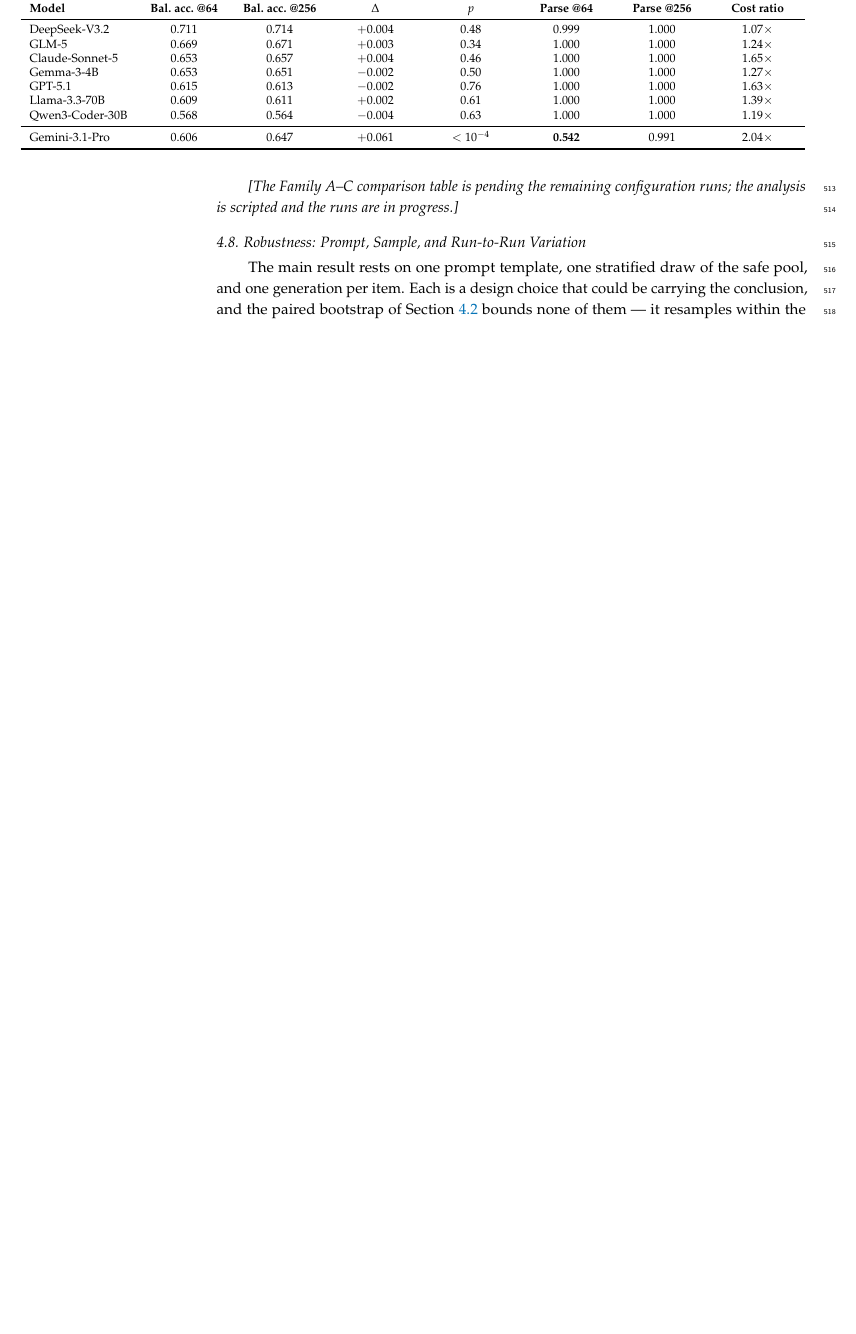
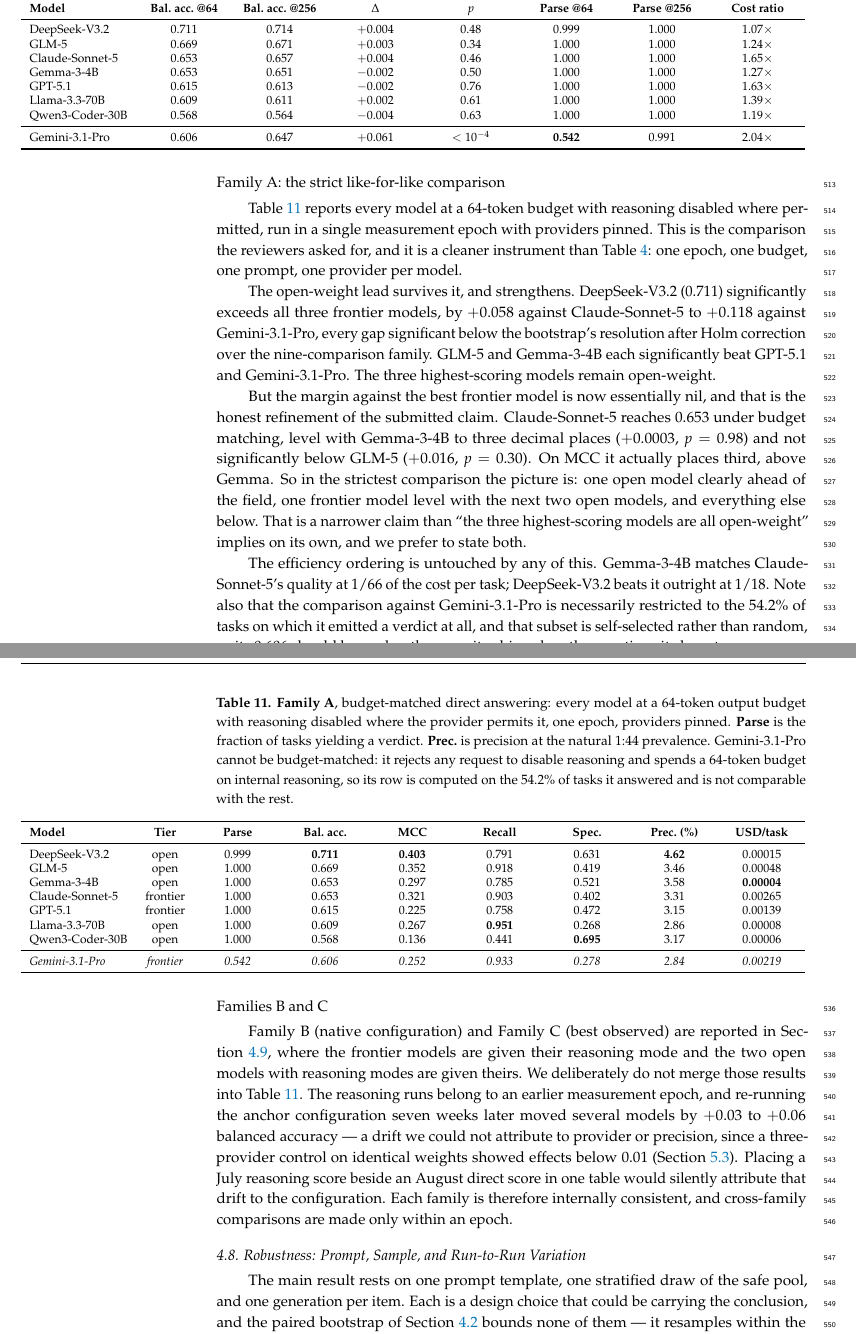
Before and after one commit to patrickdeininger/energytest, a LaTeX paper (main.tex): part of page 17 of 29 before the commit and two parts of pages 17 and 18 of 30 after it, the two joined at a grey line, cut so that both start at the same text, the shorter picture padded with empty space. Compiled offline with pdfLaTeX.

Commit message:
paper: Family A budget-matched comparison (R1, R2#2, R3#6)
Every model at 64 tokens, reasoning disabled where permitted, one epoch,
providers pinned -- a cleaner instrument than the submitted table.

The open-weight lead survives and strengthens: DeepSeek-V3.2 at 0.711
significantly exceeds all three frontier models (+0.058 to +0.118, every gap
below the bootstrap resolution after Holm), and GLM-5 and Gemma each beat GPT-5.1
and Gemini. The three highest-scoring models remain open-weight.

But the margin against the BEST frontier model is essentially nil, and the paper
now says so: Claude-Sonnet-5 reaches 0.653 under budget matching, level with
Gemma to three decimals (p=0.98), not significantly below GLM-5 (p=0.30), and
placing third on MCC. That is a narrower claim than the submitted framing
implied, and both halves are stated.

Families B and C are deliberately NOT merged into this table. The reasoning runs
are an earlier epoch, and re-running the anchor seven weeks later moved several
models by +0.03 to +0.06 -- drift not attributable to provider or precision,
since the three-provider control showed effects below 0.01. Merging epochs would
silently attribute that drift to the configuration. Each family is internally
consistent instead.

Also flags that the Gemini comparison rests on the 54.2% of tasks it answered,
which is self-selected rather than random.

Co-Authored-By: Claude Opus 5 (1M context) <noreply@anthropic.com>
Claude-Session: https://claude.ai/code/session_016qGKzvuimzSeuSbThzxfLP

```diff
--- a/main.tex
+++ b/main.tex
@@ -421,7 +421,39 @@
 \end{adjustwidth}
 \end{table}
 
-\emph{[The Family A--C comparison table is pending the remaining configuration runs; the analysis is scripted and the runs are in progress.]}
+\subsubsection*{Family A: the strict like-for-like comparison}
+Table~\ref{tab:familyA} reports every model at a 64-token budget with reasoning disabled where permitted, run in a single measurement epoch with providers pinned. This is the comparison the reviewers asked for, and it is a cleaner instrument than Table~\ref{tab:results}: one epoch, one budget, one prompt, one provider per model.
+
+The open-weight lead survives it, and strengthens. DeepSeek-V3.2 (0.711) significantly exceeds all three frontier models, by $+0.058$ against Claude-Sonnet-5 to $+0.118$ against Gemini-3.1-Pro, every gap significant below the bootstrap's resolution after Holm correction over the nine-comparison family. GLM-5 and Gemma-3-4B each significantly beat GPT-5.1 and Gemini-3.1-Pro. The three highest-scoring models remain open-weight.
+
+But the margin against the best frontier model is now essentially nil, and that is the honest refinement of the submitted claim. Claude-Sonnet-5 reaches 0.653 under budget matching, level with Gemma-3-4B to three decimal places ($+0.0003$, $p=0.98$) and not significantly below GLM-5 ($+0.016$, $p=0.30$). On MCC it actually places third, above Gemma. So in the strictest comparison the picture is: one open model clearly ahead of the field, one frontier model level with the next two open models, and everything else below. That is a narrower claim than ``the three highest-scoring models are all open-weight'' implies on its own, and we prefer to state both.
+
+The efficiency ordering is untouched by any of this. Gemma-3-4B matches Claude-Sonnet-5's quality at 1/66 of the cost per task; DeepSeek-V3.2 beats it outright at 1/18. Note also that the comparison against Gemini-3.1-Pro is necessarily restricted to the 54.2\% of tasks on which it emitted a verdict at all, and that subset is self-selected rather than random, so its 0.606 should be read as the score it achieved on the questions it chose to answer.
+
+\begin{table}[H]
+\caption{\textbf{Family A}, budget-matched direct answering: every model at a 64-token output budget with reasoning disabled where the provider permits it, one epoch, providers pinned. \textbf{Parse} is the fraction of tasks yielding a verdict. \textbf{Prec.}\ is precision at the natural 1:44 prevalence. Gemini-3.1-Pro cannot be budget-matched: it rejects any request to disable reasoning and spends a 64-token budget on internal reasoning, so its row is computed on the 54.2\% of tasks it answered and is not comparable with the rest.\label{tab:familyA}}
+\begin{adjustwidth}{-\extralength}{0cm}
+\footnotesize
+\begin{tabularx}{\fulllength}{lcCCCCCCC}
+\toprule
+\textbf{Model} & \textbf{Tier} & \textbf{Parse} & \textbf{Bal.\ acc.} & \textbf{MCC} & \textbf{Recall} & \textbf{Spec.} & \textbf{Prec.\ (\%)} & \textbf{USD/task}\\
+\midrule
+DeepSeek-V3.2 & open & 0.999 & \textbf{0.711} & \textbf{0.403} & 0.791 & 0.631 & \textbf{4.62} & 0.00015\\
+GLM-5 & open & 1.000 & 0.669 & 0.352 & 0.918 & 0.419 & 3.46 & 0.00048\\
+Gemma-3-4B & open & 1.000 & 0.653 & 0.297 & 0.785 & 0.521 & 3.58 & \textbf{0.00004}\\
+Claude-Sonnet-5 & frontier & 1.000 & 0.653 & 0.321 & 0.903 & 0.402 & 3.31 & 0.00265\\
+GPT-5.1 & frontier & 1.000 & 0.615 & 0.225 & 0.758 & 0.472 & 3.15 & 0.00139\\
+Llama-3.3-70B & open & 1.000 & 0.609 & 0.267 & \textbf{0.951} & 0.268 & 2.86 & 0.00008\\
+Qwen3-Coder-30B & open & 1.000 & 0.568 & 0.136 & 0.441 & \textbf{0.695} & 3.17 & 0.00006\\
+\midrule
+\textit{Gemini-3.1-Pro} & \textit{frontier} & \textit{0.542} & \textit{0.606} & \textit{0.252} & \textit{0.933} & \textit{0.278} & \textit{2.84} & \textit{0.00219}\\
+\bottomrule
+\end{tabularx}
+\end{adjustwidth}
+\end{table}
+
+\subsubsection*{Families B and C}
+Family B (native configuration) and Family C (best observed) are reported in Section~\ref{sec:reasoning}, where the frontier models are given their reasoning mode and the two open models with reasoning modes are given theirs. We deliberately do not merge those results into Table~\ref{tab:familyA}. The reasoning runs belong to an earlier measurement epoch, and re-running the anchor configuration seven weeks later moved several models by $+0.03$ to $+0.06$ balanced accuracy --- a drift we could not attribute to provider or precision, since a three-provider control on identical weights showed effects below $0.01$ (Section~\ref{sec:limits}). Placing a July reasoning score beside an August direct score in one table would silently attribute that drift to the configuration. Each family is therefore internally consistent, and cross-family comparisons are made only within an epoch.
 
 \subsection{Robustness: Prompt, Sample, and Run-to-Run Variation}\label{sec:robustness}
 The main result rests on one prompt template, one stratified draw of the safe pool, and one generation per item. Each is a design choice that could be carrying the conclusion, and the paired bootstrap of Section~\ref{sec:quality} bounds none of them --- it resamples within the sample we drew. We therefore vary all three directly.
```
Also changed, not shown: main.pdf.
